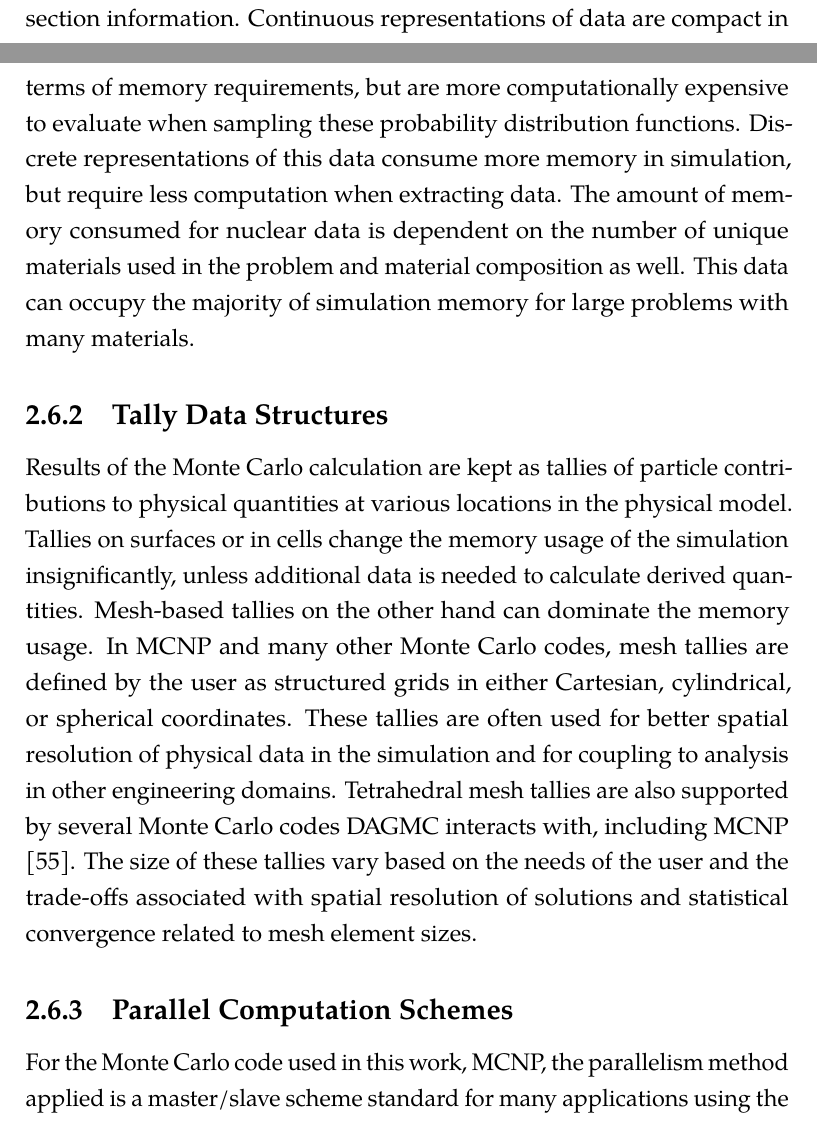
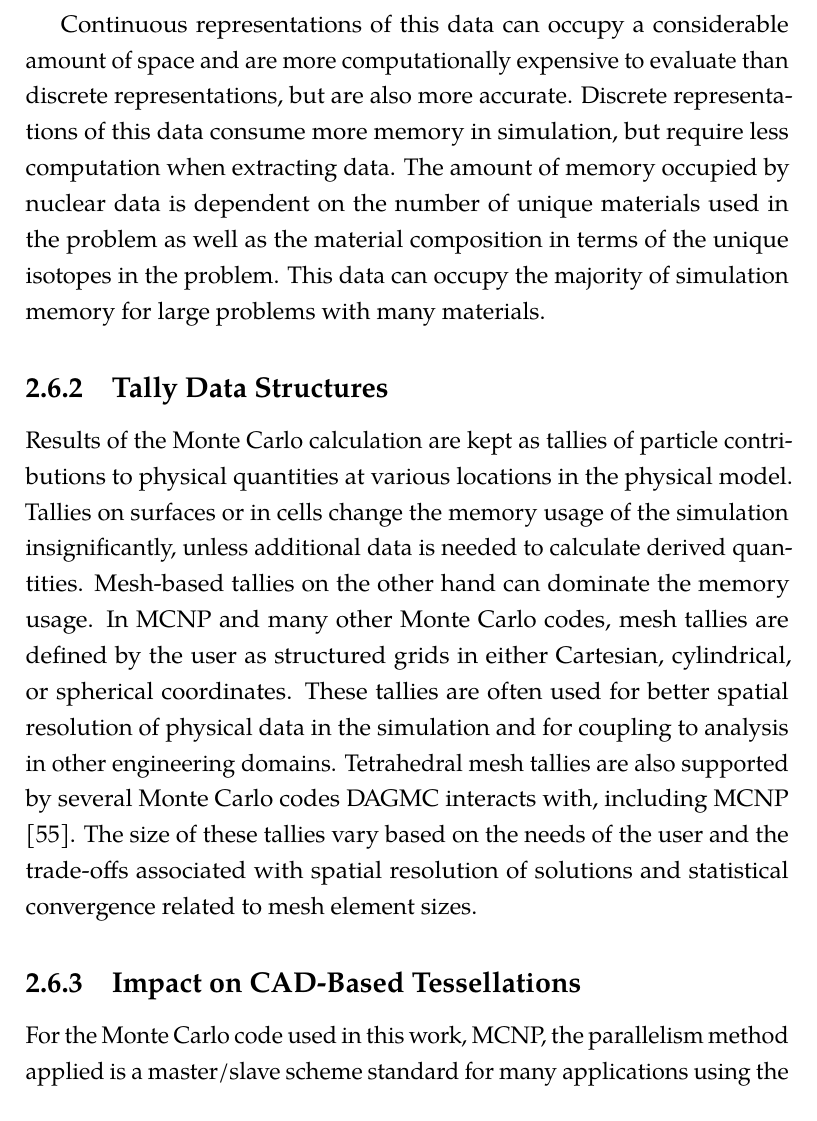
Before and after one commit to pshriwise/dissertation, a LaTeX thesis (document/dissertation.tex, which reads document/chapters/02-background.tex): two parts of pages 61 and 62 of 201 before the commit and part of page 62 of 202 after it, the two joined at a grey line, cut at the place of the change. Compiled offline with pdfLaTeX.

```diff
--- a/document/chapters/02-background.tex
+++ b/document/chapters/02-background.tex
@@ -938,14 +938,16 @@
 Cross-section data is necessary to represent the physical
 processes governing particle transport through the virtual geometry. Various
 formats of this data exist with both continuous and discrete representation of
-cross section information. Continuous representations of data are compact in
-terms of memory requirements, but are more computationally expensive to evaluate
-when sampling these probability distribution functions. Discrete representations
-of this data consume more memory in simulation, but require less computation
-when extracting data. The amount of memory consumed for nuclear data is
-dependent on the number of unique materials used in the problem and material
-composition as well. This data can occupy the majority of simulation memory for
-large problems with many materials.
+cross section information.
+
+Continuous representations of this data can occupy a considerable amount of
+space and are more computationally expensive to evaluate than discrete
+representations, but are also more accurate. Discrete representations of this
+data consume more memory in simulation, but require less computation when
+extracting data. The amount of memory occupied by nuclear data is dependent on
+the number of unique materials used in the problem as well as the material
+composition in terms of the unique isotopes in the problem. This data can occupy
+the majority of simulation memory for large problems with many materials.
 
 \subsection{Tally Data Structures}
 
@@ -964,7 +966,7 @@
 the user and the trade-offs associated with spatial resolution of solutions and
 statistical convergence related to mesh element sizes.
 
-\subsection{Parallel Computation Schemes}
+\subsection{Impact on CAD-Based Tessellations}
 
 For the Monte Carlo code used in this work, MCNP, the parallelism method applied
 is a master/slave scheme standard for many applications using the Message
```
Also changed, not shown: document/chapters/02-background.tex (38 more changed lines).
